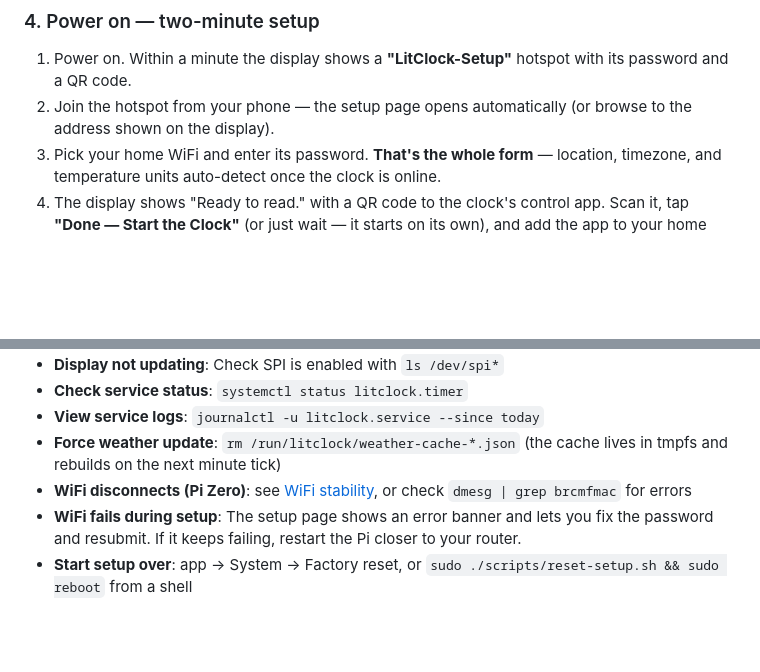
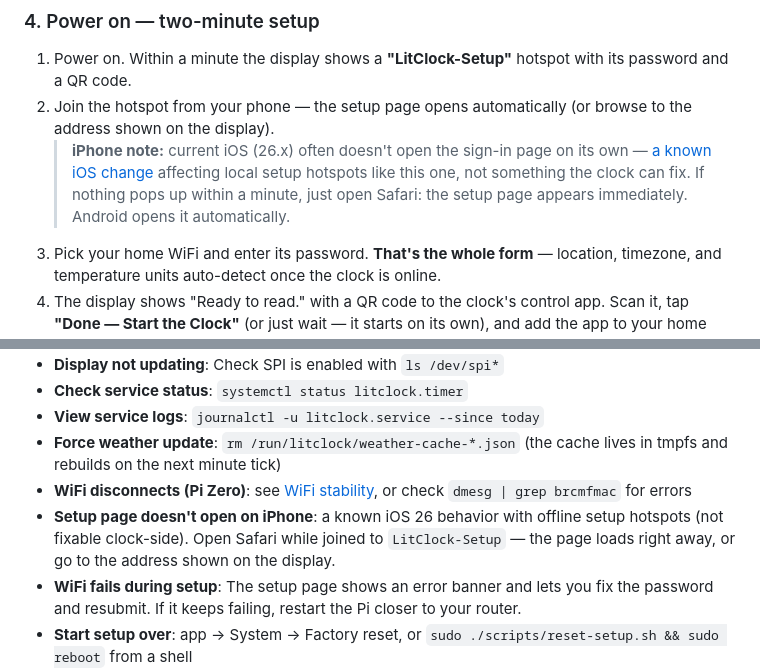
Before and after one commit to kapoorankush/litclock, a Markdown page: README.md, 2 parts joined by grey strips. Rendered like a GitHub page; blank space fills up the shorter version.

Commit message:
docs(readme): note the iOS 26 captive auto-open limitation + Safari workaround

```diff
--- a/README.md
+++ b/README.md
@@ -77,6 +77,7 @@ Arthur's guide covers the case assembly beautifully, and our **[Hardware Assembl
 
 1. Power on. Within a minute the display shows a **"LitClock-Setup"** hotspot with its password and a QR code.
 2. Join the hotspot from your phone — the setup page opens automatically (or browse to the address shown on the display).
+   > **iPhone note:** current iOS (26.x) often doesn't open the sign-in page on its own — [a known iOS change](https://developer.apple.com/forums/thread/805035) affecting local setup hotspots like this one, not something the clock can fix. If nothing pops up within a minute, just open Safari: the setup page appears immediately. Android opens it automatically.
 3. Pick your home WiFi and enter its password. **That's the whole form** — location, timezone, and temperature units auto-detect once the clock is online.
 4. The display shows "Ready to read." with a QR code to the clock's control app. Scan it, tap **"Done — Start the Clock"** (or just wait — it starts on its own), and add the app to your home screen.
 
@@ -252,6 +253,7 @@ Flags:
 - **View service logs**: `journalctl -u litclock.service --since today`
 - **Force weather update**: `rm /run/litclock/weather-cache-*.json` (the cache lives in tmpfs and rebuilds on the next minute tick)
 - **WiFi disconnects (Pi Zero)**: see [WiFi stability](#wifi-stability-pi-zero-w--zero-2-w), or check `dmesg | grep brcmfmac` for errors
+- **Setup page doesn't open on iPhone**: a known iOS 26 behavior with offline setup hotspots (not fixable clock-side). Open Safari while joined to `LitClock-Setup` — the page loads right away, or go to the address shown on the display.
 - **WiFi fails during setup**: The setup page shows an error banner and lets you fix the password and resubmit. If it keeps failing, restart the Pi closer to your router.
 - **Start setup over**: app → System → Factory reset, or `sudo ./scripts/reset-setup.sh && sudo reboot` from a shell
 - **Clock stuck, or you need a shell**: SSH ships **off**. See **[Recovering a LitClock](docs/recovery.md)** for getting a shell via the console, enabling SSH from the SD card, resetting to first-boot, and the read-only Diagnostics tab.
```
